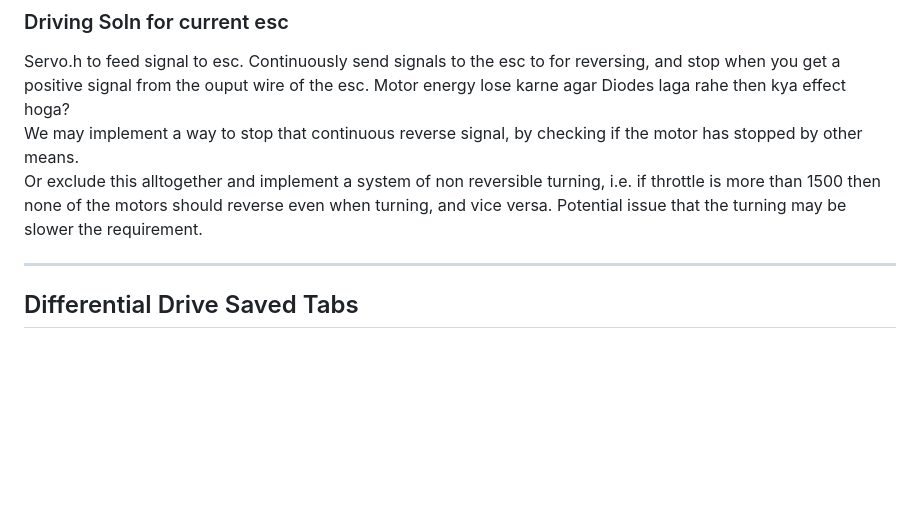
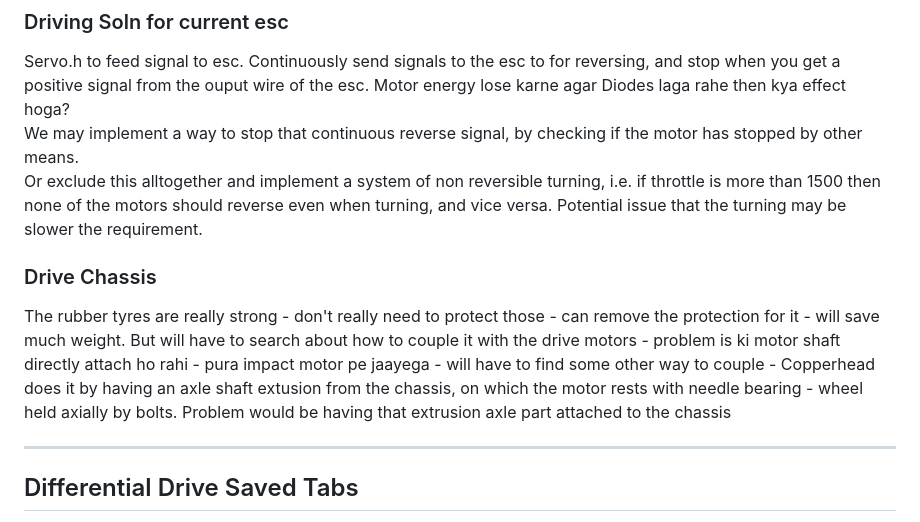
Before and after one commit to RoboWars-IIT-Mandi/ResourcesAndNotes, a Markdown page: Saved tabs and Notes/Drive Notes.md, the part around the change. Drawn GitHub-style; blank space fills up the shorter version.

Commit message:
Update Drive Notes with chassis and motor details
Added notes on drive chassis and motor coupling issues.

```diff
--- a/Saved tabs and Notes/Drive Notes.md
+++ b/Saved tabs and Notes/Drive Notes.md
@@ -17,6 +17,9 @@ Servo.h to feed signal to esc. Continuously send signals to the esc to for rever
 We may implement a way to stop that continuous reverse signal, by checking if the motor has stopped by other means.\
 Or exclude this alltogether and implement a system of non reversible turning, i.e. if throttle is more than 1500 then none of the motors should reverse even when turning, and vice versa.
 Potential issue that the turning may be slower the requirement.
+
+### Drive Chassis
+The rubber tyres are really strong - don't really need to protect those - can remove the protection for it - will save much weight. But will have to search about how to couple it with the drive motors - problem is ki motor shaft directly attach ho rahi - pura impact motor pe jaayega - will have to find some other way to couple - Copperhead does it by having an axle shaft extusion from the chassis, on which the motor rests with needle bearing - wheel held axially by bolts. Problem would be having that extrusion axle part attached to the chassis
 
 ---
 
```
